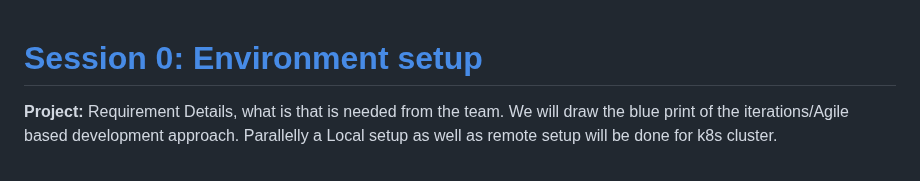
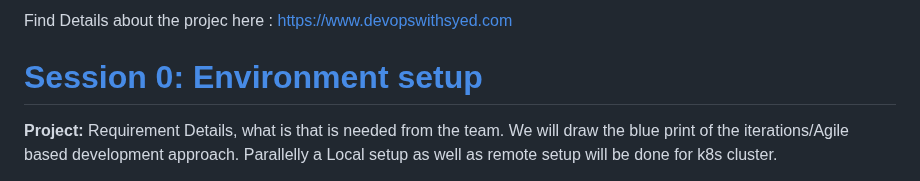
Before and after one commit to syednadeembe/project_sessions, a Markdown page: README.md, the part around the change. GitHub-like rendering.

```diff
--- a/README.md
+++ b/README.md
@@ -1,3 +1,5 @@
+Find Details about the projec here : https://www.devopswithsyed.com
+
 # [Session 0: Environment setup](https://github.com/syednadeembe/project_sessions/tree/main/session-0)
 **Project:** Requirement Details, what is that is needed from the team. We will draw the blue print of the iterations/Agile based development approach.
 Parallelly a Local setup as well as remote setup will be done for k8s cluster.
```
